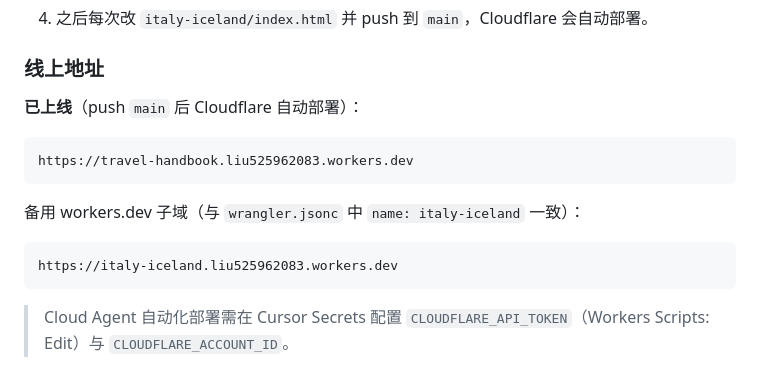
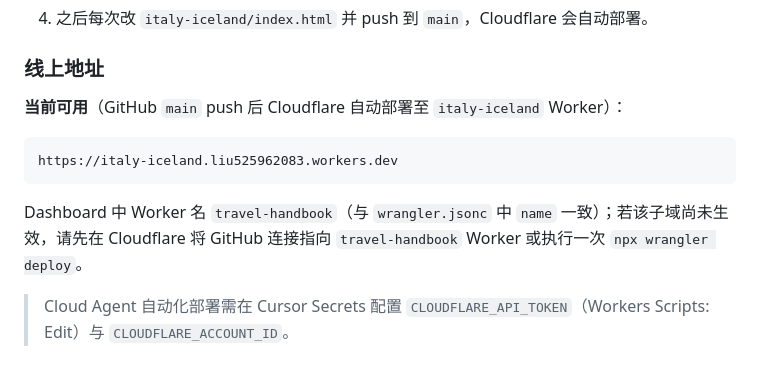
Before and after one commit to ridensliu/travel-handbook, a Markdown page: README.md, the part around one of its changes. GitHub-like rendering.

Commit message:
docs: update README with verified live Workers URL
Co-authored-by: 525962083 <525962083@163.com>

````diff
--- a/README.md
+++ b/README.md
@@ -80,17 +80,13 @@ python3 scripts/generate_italy_iceland.py
 
 ### 线上地址
 
-**已上线**（push `main` 后 Cloudflare 自动部署）：
-
-```text
-https://travel-handbook.liu525962083.workers.dev
-```
-
-备用 workers.dev 子域（与 `wrangler.jsonc` 中 `name: italy-iceland` 一致）：
+**当前可用**（GitHub `main` push 后 Cloudflare 自动部署至 `italy-iceland` Worker）：
 
 ```text
 https://italy-iceland.liu525962083.workers.dev
 ```
 
+Dashboard 中 Worker 名 `travel-handbook`（与 `wrangler.jsonc` 中 `name` 一致）；若该子域尚未生效，请先在 Cloudflare 将 GitHub 连接指向 `travel-handbook` Worker 或执行一次 `npx wrangler deploy`。
+
 > Cloud Agent 自动化部署需在 Cursor Secrets 配置 `CLOUDFLARE_API_TOKEN`（Workers Scripts: Edit）与 `CLOUDFLARE_ACCOUNT_ID`。
 
````
Also changed, not shown: other parts of README.md (+1 -1 lines).
